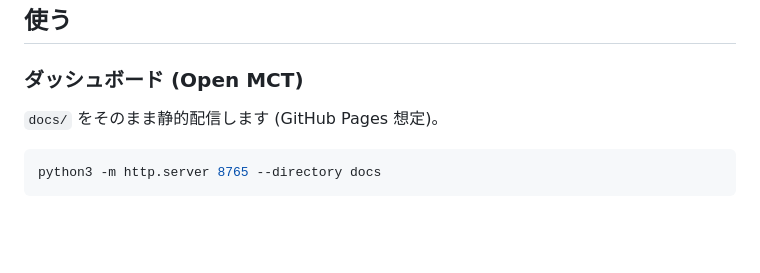
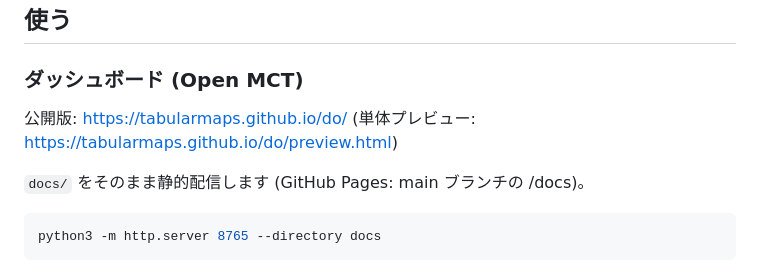
Before and after one commit to tabularmaps/do, a Markdown page: README.md, the part around the change. Drawn GitHub-style; blank space fills up the shorter version.

Commit message:
README: 公開 URL (GitHub Pages) を追記
Co-Authored-By: Claude Fable 5.1 <noreply@anthropic.com>

````diff
--- a/README.md
+++ b/README.md
@@ -15,7 +15,9 @@
 
 ### ダッシュボード (Open MCT)
 
-`docs/` をそのまま静的配信します (GitHub Pages 想定)。
+公開版: https://tabularmaps.github.io/do/ (単体プレビュー: https://tabularmaps.github.io/do/preview.html)
+
+`docs/` をそのまま静的配信します (GitHub Pages: main ブランチの /docs)。
 
 ```bash
 python3 -m http.server 8765 --directory docs
````
